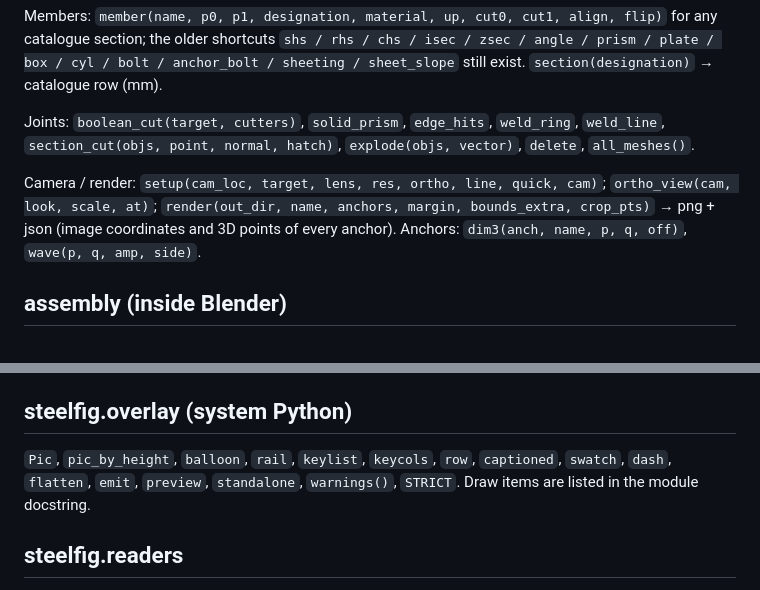
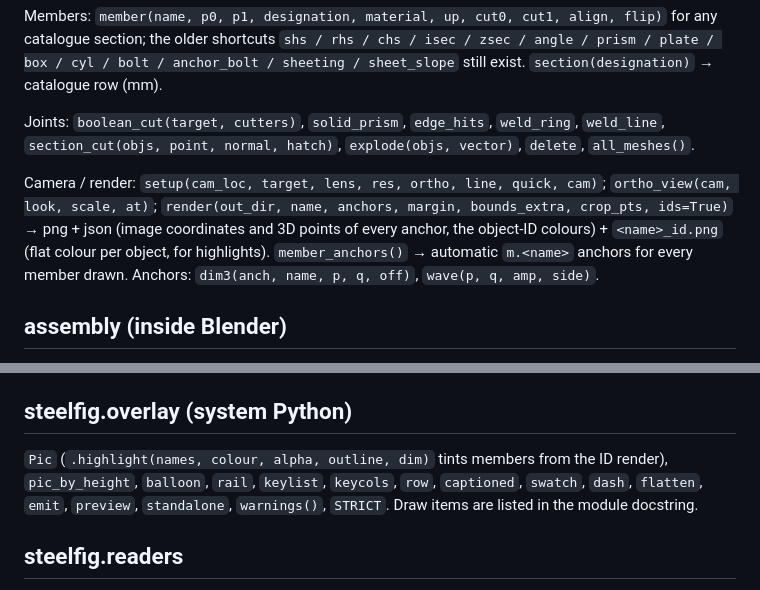
Before and after one commit to hdr050127-max/steelfig, a Markdown page: docs/python-api.md, 2 parts joined by grey strips. Drawn GitHub-style.

```diff
--- a/docs/python-api.md
+++ b/docs/python-api.md
@@ -17,8 +17,9 @@ Joints: `boolean_cut(target, cutters)`, `solid_prism`, `edge_hits`, `weld_ring`,
 point, normal, hatch)`, `explode(objs, vector)`, `delete`, `all_meshes()`.
 
 Camera / render: `setup(cam_loc, target, lens, res, ortho, line, quick, cam)`; `ortho_view(cam, look, scale, at)`;
-`render(out_dir, name, anchors, margin, bounds_extra, crop_pts)` → png + json (image coordinates and 3D points
-of every anchor). Anchors: `dim3(anch, name, p, q, off)`, `wave(p, q, amp, side)`.
+`render(out_dir, name, anchors, margin, bounds_extra, crop_pts, ids=True)` → png + json (image coordinates and 3D
+points of every anchor, the object-ID colours) + `<name>_id.png` (flat colour per object, for highlights).
+`member_anchors()` → automatic `m.<name>` anchors for every member drawn. Anchors: `dim3(anch, name, p, q, off)`, `wave(p, q, amp, side)`.
 
 ## assembly (inside Blender)
 
@@ -33,7 +34,7 @@ of every anchor). Anchors: `dim3(anch, name, p, q, off)`, `wave(p, q, amp, side)
 
 ## steelfig.overlay (system Python)
 
-`Pic`, `pic_by_height`, `balloon`, `rail`, `keylist`, `keycols`, `row`, `captioned`, `swatch`, `dash`, `flatten`,
+`Pic` (`.highlight(names, colour, alpha, outline, dim)` tints members from the ID render), `pic_by_height`, `balloon`, `rail`, `keylist`, `keycols`, `row`, `captioned`, `swatch`, `dash`, `flatten`,
 `emit`, `preview`, `standalone`, `warnings()`, `STRICT`. Draw items are listed in the module docstring.
 
 ## steelfig.readers
```
Also changed, not shown: README.md (+7 -4 lines), docs/scene-format.md (+16 -0 lines), docs/img/highlight.png (added), 7 other files.
